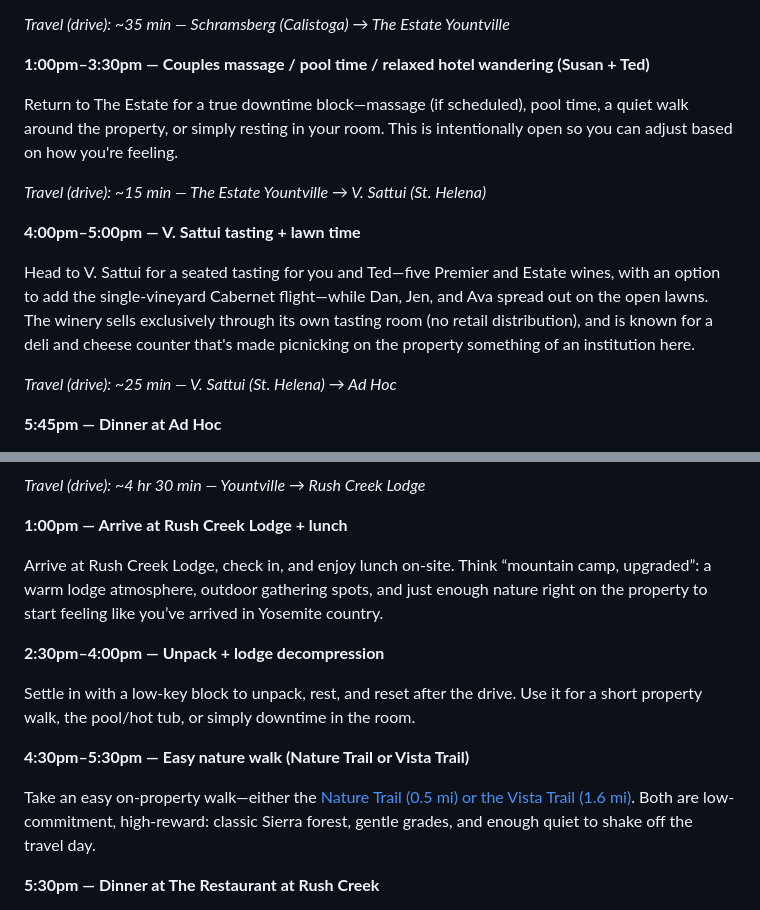
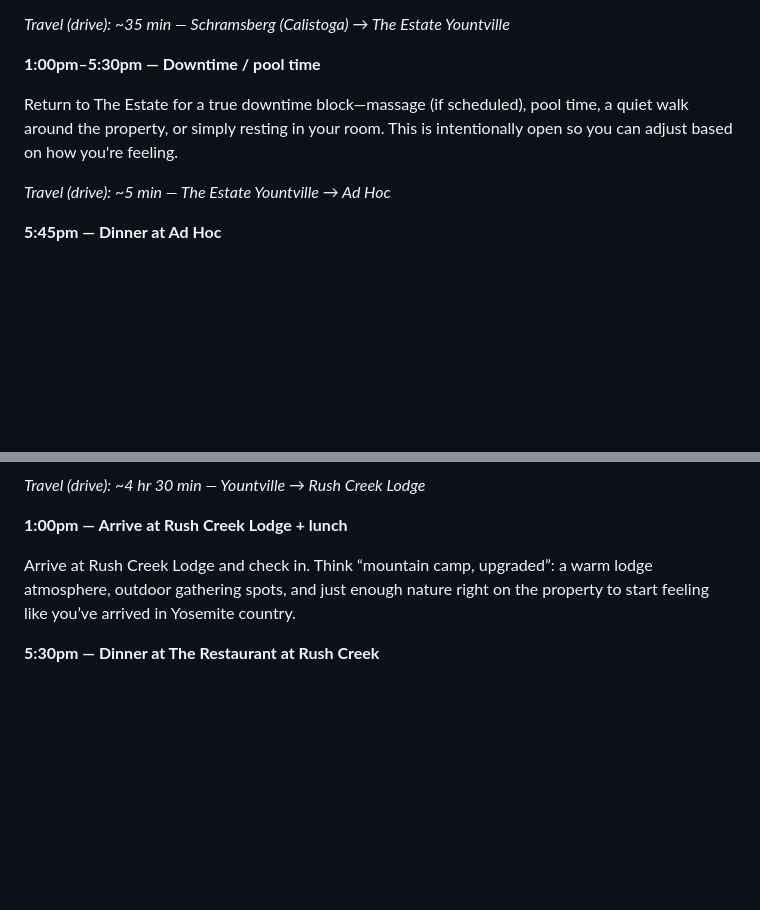
Before and after one commit to danmunz/cali-trip, a Markdown page: src/data/full-trip.md, 2 parts joined by grey strips. GitHub-like rendering; blank space fills up the shorter version.

```diff
--- a/src/data/full-trip.md
+++ b/src/data/full-trip.md
@@ -144,17 +144,11 @@ Take the classic Schramsberg cave tour—a guided walk through cool underground
 
 *Travel (drive): ~35 min — Schramsberg (Calistoga) → The Estate Yountville*
 
-**1:00pm–3:30pm — Couples massage / pool time / relaxed hotel wandering (Susan + Ted)**
+**1:00pm–5:30pm — Downtime / pool time**
 
 Return to The Estate for a true downtime block—massage (if scheduled), pool time, a quiet walk around the property, or simply resting in your room. This is intentionally open so you can adjust based on how you're feeling.
 
-*Travel (drive): ~15 min — The Estate Yountville → V. Sattui (St. Helena)*
-
-**4:00pm–5:00pm — V. Sattui tasting + lawn time**
-
-Head to V. Sattui for a seated tasting for you and Ted—five Premier and Estate wines, with an option to add the single-vineyard Cabernet flight—while Dan, Jen, and Ava spread out on the open lawns. The winery sells exclusively through its own tasting room (no retail distribution), and is known for a deli and cheese counter that's made picnicking on the property something of an institution here.
-
-*Travel (drive): ~25 min — V. Sattui (St. Helena) → Ad Hoc*
+*Travel (drive): ~5 min — The Estate Yountville → Ad Hoc*
 
 **5:45pm — Dinner at Ad Hoc**
 
@@ -178,15 +172,7 @@ Expect about a 4.5-hour drive that gradually trades vineyard rows for rolling fo
 
 **1:00pm — Arrive at Rush Creek Lodge + lunch**
 
-Arrive at Rush Creek Lodge, check in, and enjoy lunch on-site. Think “mountain camp, upgraded”: a warm lodge atmosphere, outdoor gathering spots, and just enough nature right on the property to start feeling like you’ve arrived in Yosemite country.
-
-**2:30pm–4:00pm — Unpack + lodge decompression**
-
-Settle in with a low-key block to unpack, rest, and reset after the drive. Use it for a short property walk, the pool/hot tub, or simply downtime in the room.
-
-**4:30pm–5:30pm — Easy nature walk (Nature Trail or Vista Trail)**
-
-Take an easy on-property walk—either the [Nature Trail (0.5 mi) or the Vista Trail (1.6 mi)](https://www.rushcreeklodge.com/explore/activities/nature-trails/). Both are low-commitment, high-reward: classic Sierra forest, gentle grades, and enough quiet to shake off the travel day.
+Arrive at Rush Creek Lodge and check in. Think “mountain camp, upgraded”: a warm lodge atmosphere, outdoor gathering spots, and just enough nature right on the property to start feeling like you’ve arrived in Yosemite country.
 
 **5:30pm — Dinner at The Restaurant at Rush Creek**
 
```
Also changed, not shown: other parts of src/data/full-trip.md (+12 -44 lines).
